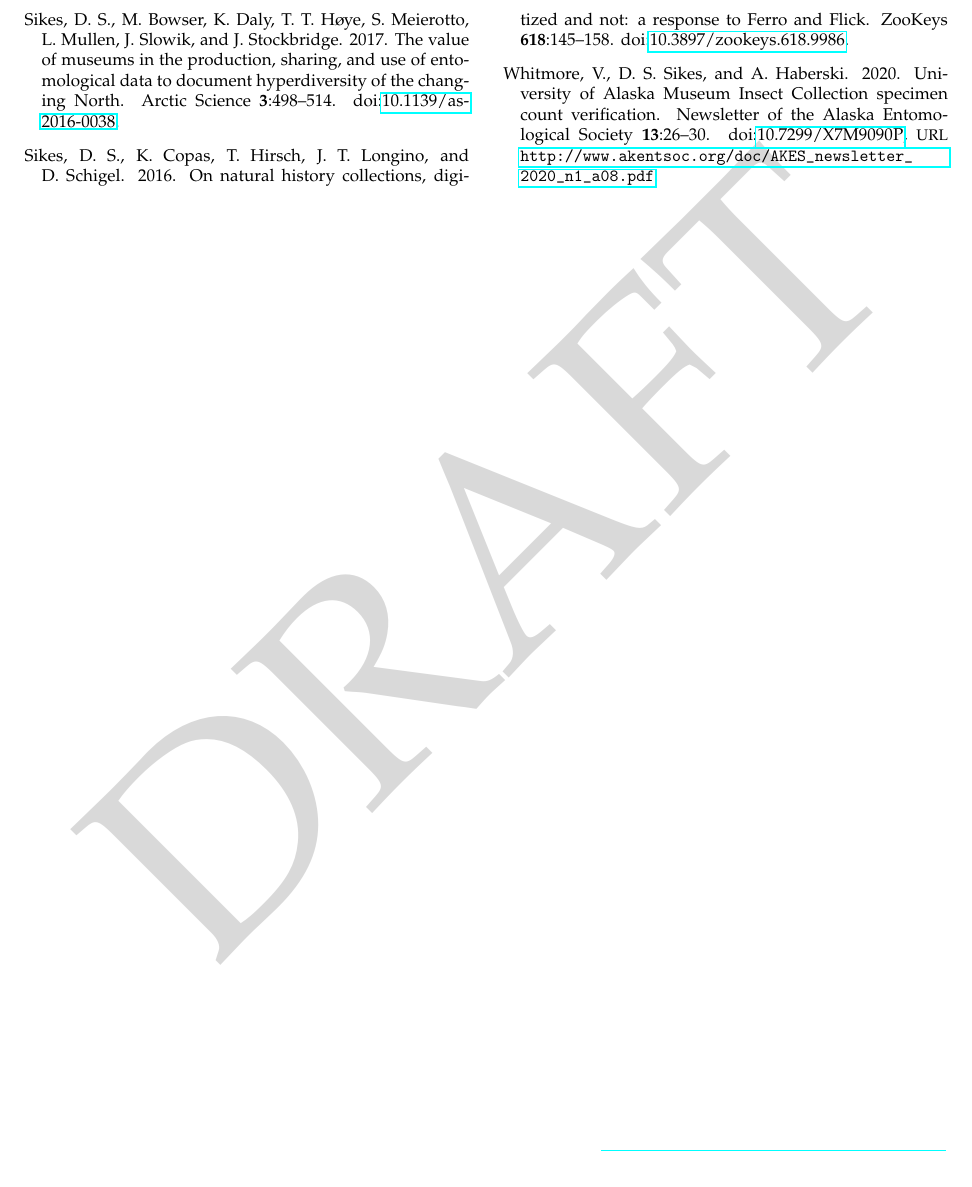
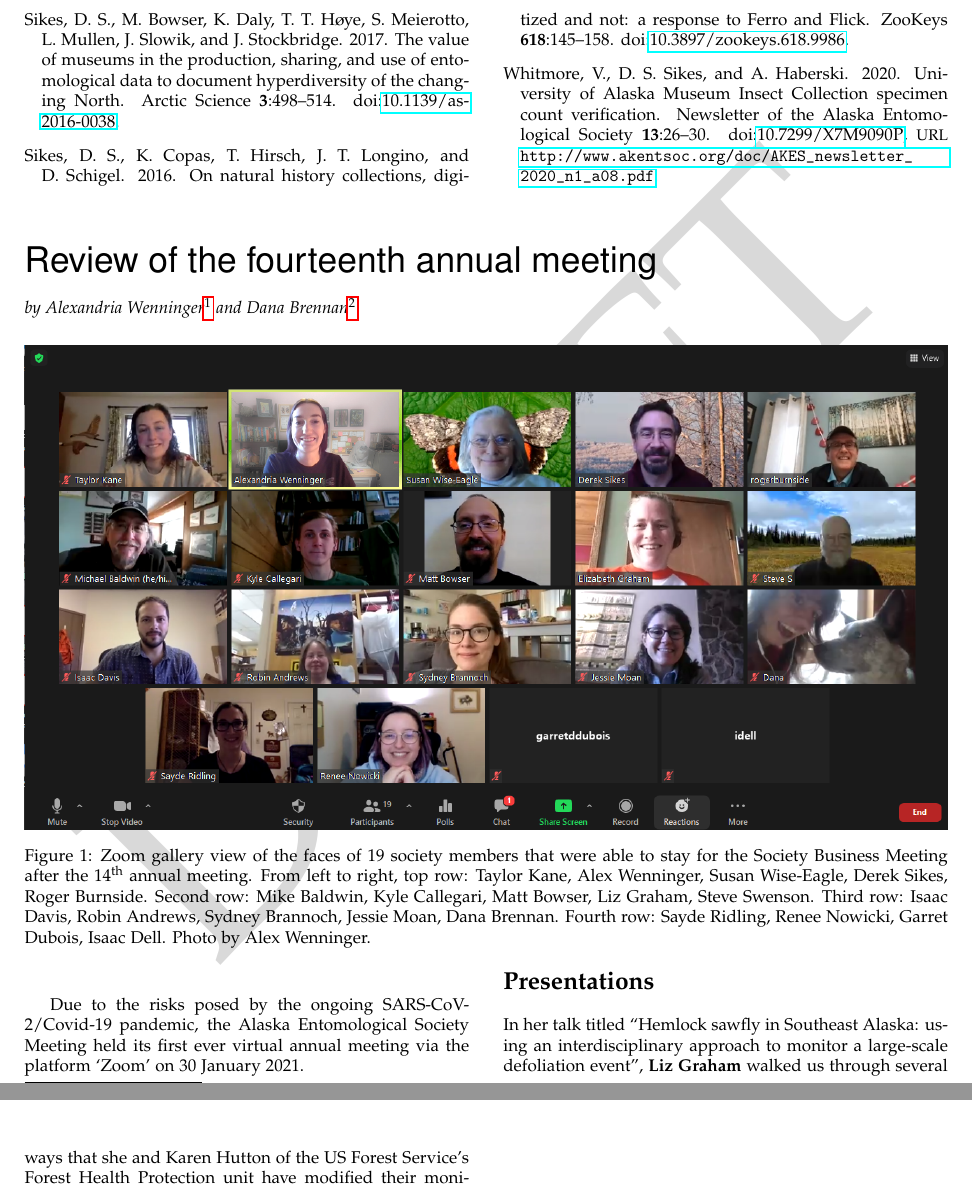
Before and after one commit to Alaska-Entomological-Society/AKES_Newsletter, a LaTeX document (2021/01/AKES_newsletter_2021_01.tex, which reads 2021/01/meeting.tex): part of page 5 of 5 before the commit and two parts of pages 5 and 6 of 7 after it, the two joined at a grey line, cut so that both start at the same text. Compiled offline with pdfLaTeX.

Commit message:
Add metting article

```diff
--- /dev/null
+++ b/2021/01/meeting.tex
@@ -0,0 +1,22 @@
+\title{Review of the fourteenth annual meeting}
+
+\author{by Alexandria Wenninger\footnote{\acr{UAF} Cooperative Extension Service, Anchorage, Alaska, \email{akwenninger@alaska.edu}} and Dana Brennan\footnote{Alaska Department of Environmental Conservation, Fairbanks, Alaska, \email{danambrenn@gmail.com}}}
+
+\maketitle
+
+\end{multicols}
+\begin{figure}[H]
+\begin{center}
+\vspace{2mm}
+\includegraphics[width=\textwidth]{img/meeting.png}
+\caption{Zoom gallery view of the faces of 19 society members that were able to stay for the Society Business Meeting after the 14\textsuperscript{th} annual meeting. From left to right, top row: Taylor Kane, Alex Wenninger, Susan Wise-Eagle, Derek Sikes, Roger Burnside. Second row: Mike Baldwin, Kyle Callegari, Matt Bowser, Liz Graham, Steve Swenson. Third row: Isaac Davis, Robin Andrews, Sydney Brannoch, Jessie Moan, Dana Brennan. Fourth row: Sayde Ridling, Renee Nowicki, Garret Dubois, Isaac Dell. Photo by Alex Wenninger.}
+\label{meeting_photo}
+\end{center}
+\end{figure}
+\begin{multicols}{2}
+
+Due to the risks posed by the ongoing SARS-CoV-2/Covid-19 pandemic, the Alaska Entomological Society Meeting held its first ever virtual annual meeting via the platform ‘Zoom’ on 30 January 2021.
+
+\section{Presentations}
+
+In her talk titled ``Hemlock sawfly in Southeast Alaska: using an interdisciplinary approach to monitor a large-scale defoliation event'', \textbf{Liz Graham} walked us through several ways that she and Karen Hutton of the US Forest Service’s Forest Health Protection unit have modified their monitoring protocols during the pandemic. One of their most notable methods was to use high resolution satellite imagery to monitor a hemlock sawfly outbreak. Liz stresses the importance of using multiple methods to monitor insect outbreaks.
@@ -0,0 +44 @@
+\item	When we are able to return to in-person meetings, the society will consider having separate meeting rooms in each Anchorage, Fairbanks, and Juneau that are all then connected via Zoom. This way travel is reduced but there is still the in-person experience in each of the three main locations.
```
Also changed, not shown: 2021/01/AKES_newsletter_2021_01.tex (+2 -0 lines), 2021/01/img/meeting.png (added), 2021/01/meeting.tex (27 more changed lines).
